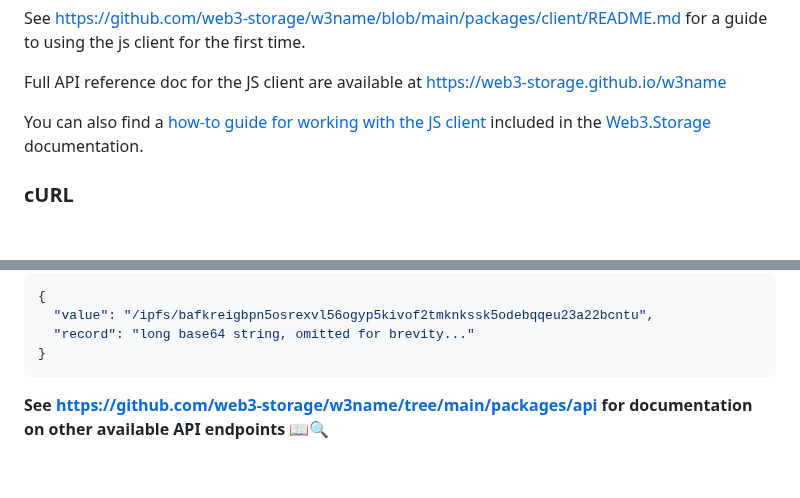
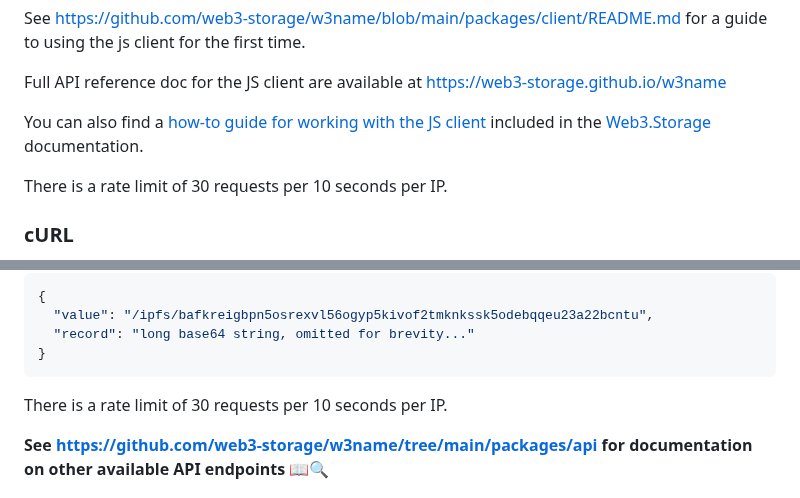
Before and after one commit to storacha/w3name, a Markdown page: README.md, 2 parts joined by grey strips. Drawn GitHub-style; blank space fills up the shorter version.

Commit message:
update REDME

````diff
--- a/README.md
+++ b/README.md
@@ -45,6 +45,8 @@ Full API reference doc for the JS client are available at https://web3-storage.g
 
 You can also find a [how-to guide for working with the JS client](https://web3.storage/docs/how-tos/w3name/) included in the [Web3.Storage](https://web3.storage) documentation.
 
+There is a rate limit of 30 requests per 10 seconds per IP.
+
 ### cURL
 
 You can easily get the current value for any name by sending an HTTP request to `https://name.web3.storage/name/:key`, where `:key` is the name string. This will return a JSON object with the following shape:
@@ -70,6 +72,8 @@ You should see output similar to this:
   "record": "long base64 string, omitted for brevity..."
 }
 ```
+
+There is a rate limit of 30 requests per 10 seconds per IP.
 
 **See https://github.com/web3-storage/w3name/tree/main/packages/api for documentation on other available API endpoints 📖🔍**
 
````
